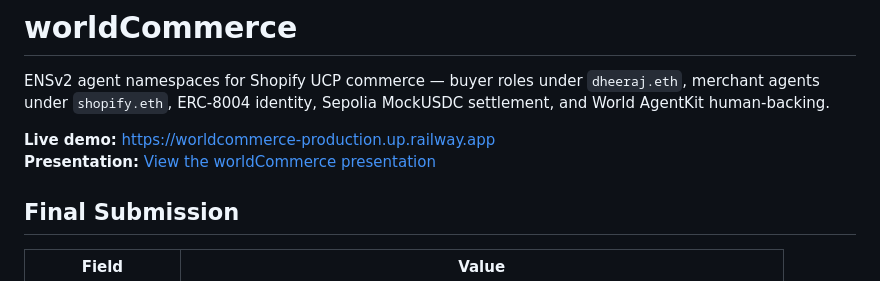
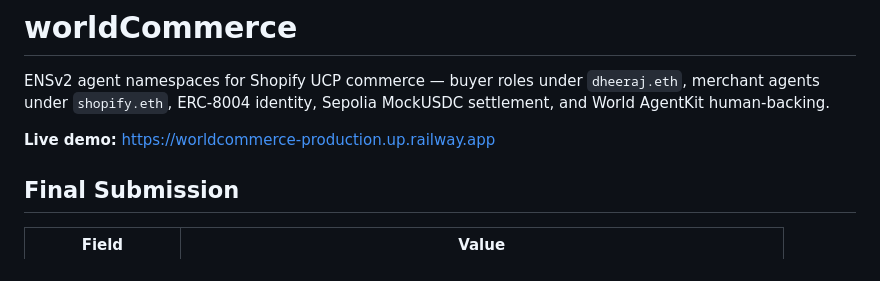
Before and after one commit to dhru7777/ethonline-worldcommerce, a Markdown page: README.md, the part around the change. Drawn GitHub-style.

```diff
--- a/README.md
+++ b/README.md
@@ -3,7 +3,6 @@
 ENSv2 agent namespaces for Shopify UCP commerce — buyer roles under `dheeraj.eth`, merchant agents under `shopify.eth`, ERC-8004 identity, Sepolia MockUSDC settlement, and World AgentKit human-backing.
 
 **Live demo:** [https://worldcommerce-production.up.railway.app](https://worldcommerce-production.up.railway.app)
-**Presentation:** [View the worldCommerce presentation](https://canva.link/e4y3bs07jpn2opb)
 
 ## Final Submission
 
```
